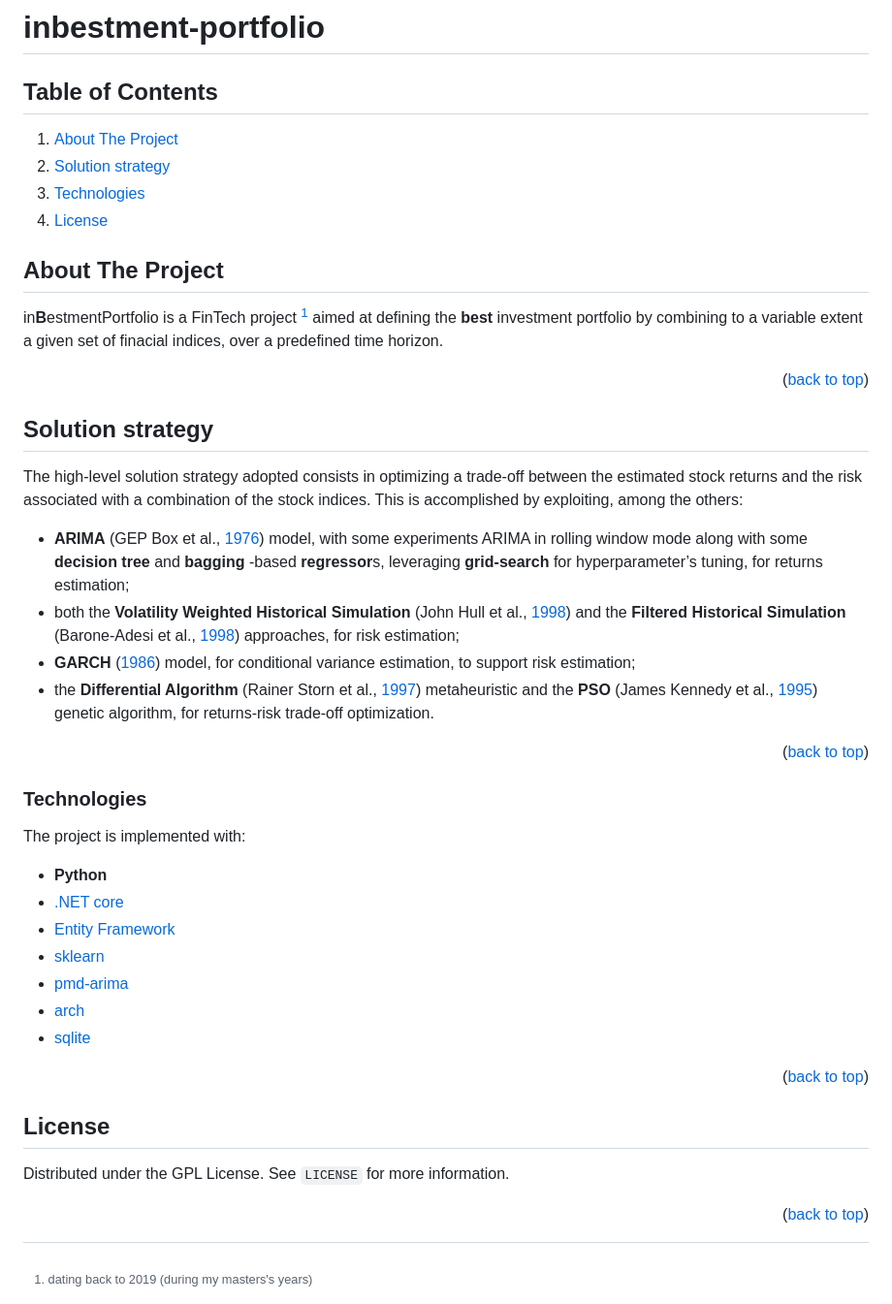
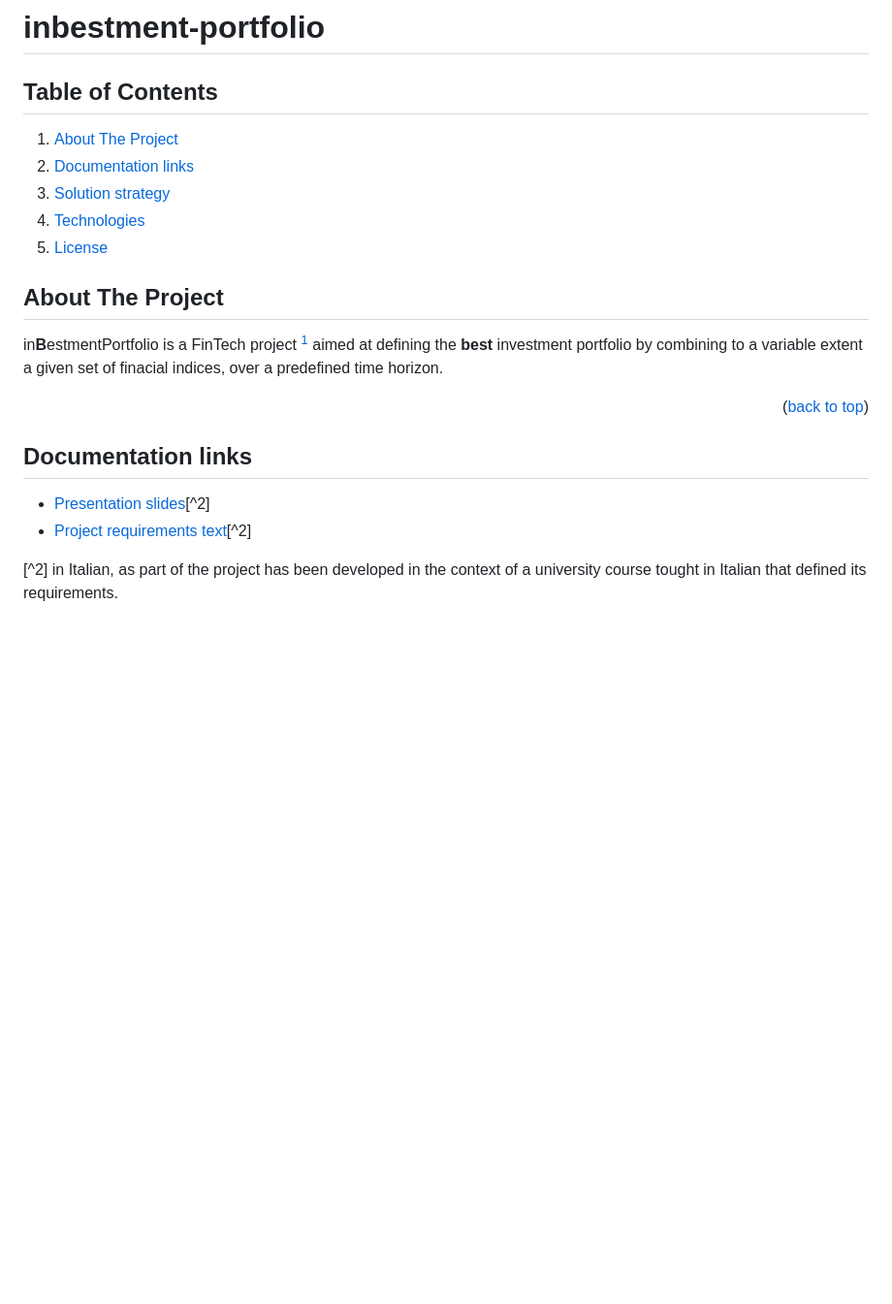
Before and after one commit to danielegiulianini/inbestment-portfolio, a Markdown page: README.md, the part around the change. Shown: that part at 97% size. Drawn GitHub-style; blank space fills up the shorter version.

Commit message:
add links to doc to README.md

```diff
--- a/README.md
+++ b/README.md
@@ -5,11 +5,10 @@
 <!-- TABLE OF CONTENTS -->
   ## Table of Contents ##
   <ol>
-    <li>
-      <a href="#about-the-project">About The Project</a>
-        <li><a href="#solution-strategy">Solution strategy</a></li>
-        <li><a href="#technologies">Technologies</a></li>
-    </li>
+    <li><a href="#about-the-project">About The Project</a></li>
+    <li><a href="#documentation-links">Documentation links</a></li>
+    <li><a href="#solution-strategy">Solution strategy</a></li>
+    <li><a href="#technologies">Technologies</a></li>
     <li><a href="#license">License</a></li>
   </ol>
 
@@ -18,6 +17,14 @@
 in**B**estmentPortfolio is a FinTech project [^1] aimed at defining the **best** investment portfolio by combining to a variable extent a given set of finacial indices, over a predefined time horizon.
 
 [^1]: dating back to 2019 (during my masters's years)
+
+<p align="right">(<a href="#readme-top">back to top</a>)</p>
+
+## Documentation links
+* [Presentation slides](doc/presentation.pdf)[^2]
+* [Project requirements text](doc/requirements.pdf)[^2]
+
+[^2] in Italian, as part of the project has been developed in the context of a university course tought in Italian that defined its requirements.
 
 <p align="right">(<a href="#readme-top">back to top</a>)</p>
 
```
